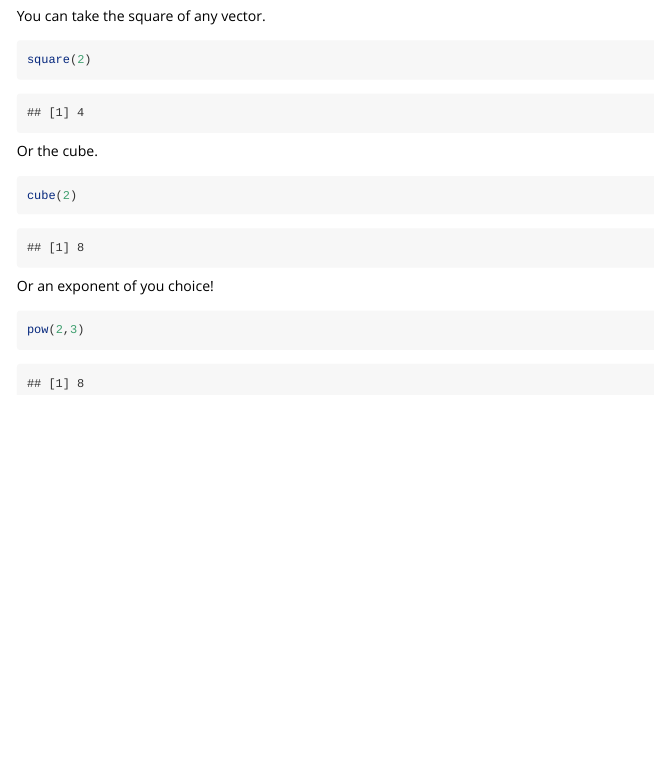
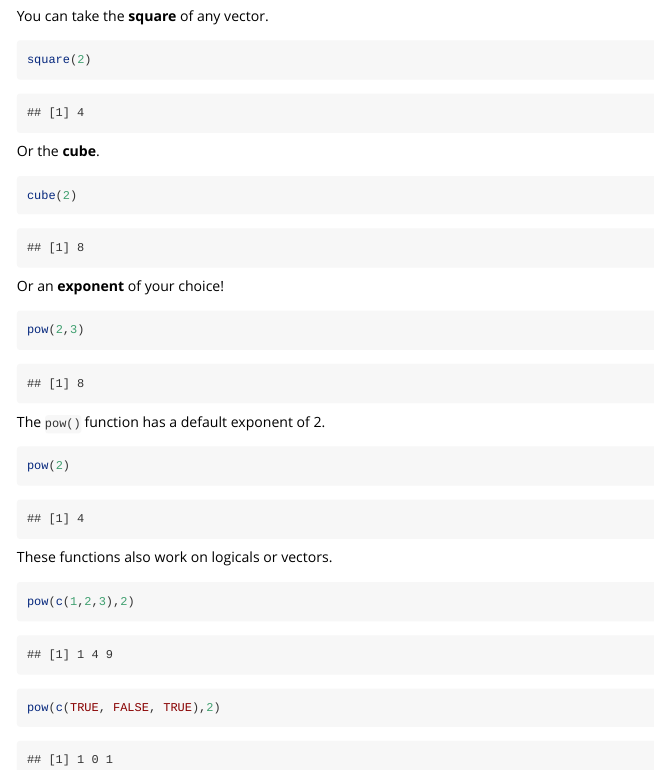
Before and after one commit to KateJohnson/powers, an R Markdown document (vignettes/power_vignette.Rmd): the page in a window 1100 px wide, from 240 px down. Rendered offline with R 4.5, knitr and Pandoc, with nearby package versions.

Commit message:
updating vignette

````diff
--- a/vignettes/power_vignette.Rmd
+++ b/vignettes/power_vignette.Rmd
@@ -15,20 +15,34 @@ This package is intended to help you compute powers. To use it load:
 library(powers)
 ```
 
-You can take the square of any vector.
+You can take the **square** of any vector.
 
 ```{r}
 square(2)
 ```
 
-Or the cube.
+Or the **cube**.
 
 ```{r}
 cube(2)
 ```
 
-Or an exponent of you choice!
+Or an **exponent** of your choice!
 
 ```{r}
 pow(2,3)
 ```
+
+The `pow()` function has a default exponent of 2.
+
+```{r}
+pow(2)
+```
+
+These functions also work on logicals or vectors.
+
+```{r}
+pow(c(1,2,3),2)
+
+pow(c(TRUE, FALSE, TRUE),2)
+```
````
